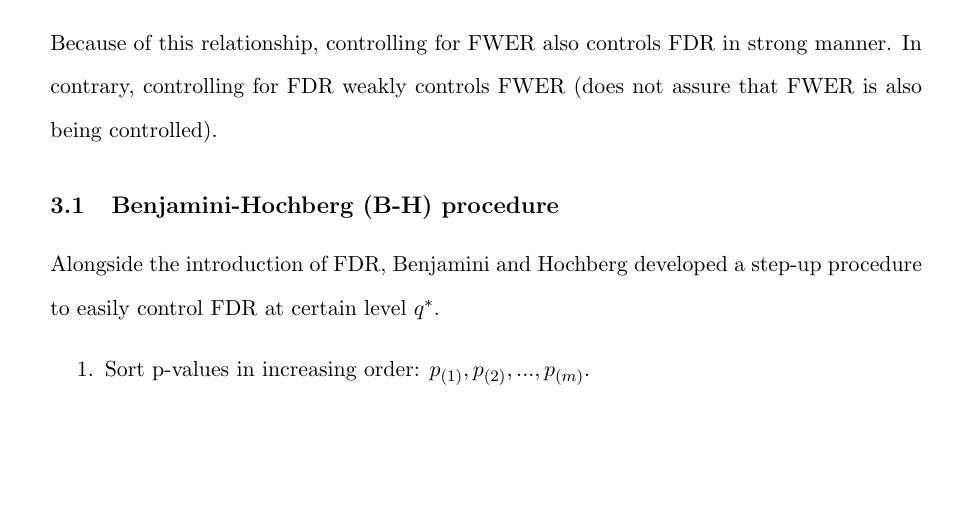
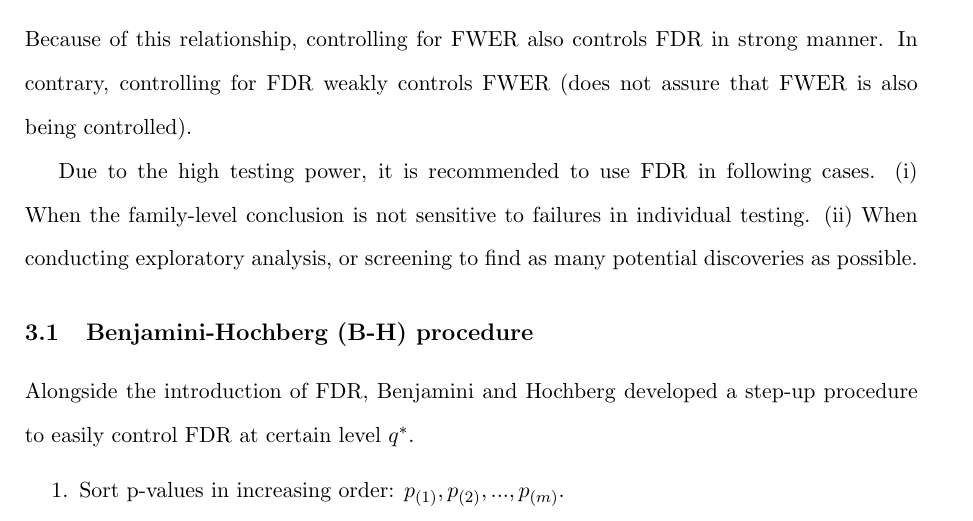
Before and after one commit to naturale0/STAT412_miniproj, a LaTeX document (final_report/final_report.tex): part of page 6 of 10, cut so that both start at the same text, the shorter picture padded with empty space. Compiled offline with pdfLaTeX.

Commit message:
edit content

```diff
--- a/final_report/final_report.tex
+++ b/final_report/final_report.tex
@@ -1,6 +1,6 @@
 \documentclass[a4paper, 11pt, oneside]{article}
 \usepackage[doublespacing]{setspace}
-\usepackage[scale=0.75, twoside, bindingoffset=5mm]{geometry}
+\usepackage[scale=0.75]{geometry}
 \usepackage[affil-it]{authblk}
 \usepackage{enumerate}
 \usepackage{hyperref}
@@ -149,7 +149,8 @@ While the field concentrated on improving testing power of FWER controlling meth
     \item if $m_0<m$, then FDR $\leq$ FWER. \\
       $\because v>0$, $Q \leq I_{V \geq 1}$, $E(Q) \leq E(I_{V \geq 1}) = P(V \geq 1)$
     \end{enumerate}
-Because of this relationship, controlling for FWER also controls FDR in strong manner. In contrary, controlling for FDR weakly controls FWER (does not assure that FWER is also being controlled).
+Because of this relationship, controlling for FWER also controls FDR in strong manner. In contrary, controlling for FDR weakly controls FWER (does not assure that FWER is also being controlled). \par
+    Due to the high testing power, it is recommended to use FDR in following cases. (i) When the family-level conclusion is not sensitive to failures in individual testing. (ii) When conducting exploratory analysis, or screening to find as many potential discoveries as possible.
 
 \subsection{Benjamini-Hochberg (B-H) procedure}
 Alongside the introduction of FDR, Benjamini and Hochberg developed a step-up procedure to easily control FDR at certain level $q^*$.
```
Also changed, not shown: final_report/final_report.pdf, final_report/final_report.tex (3 more changed lines), 3 other files.
